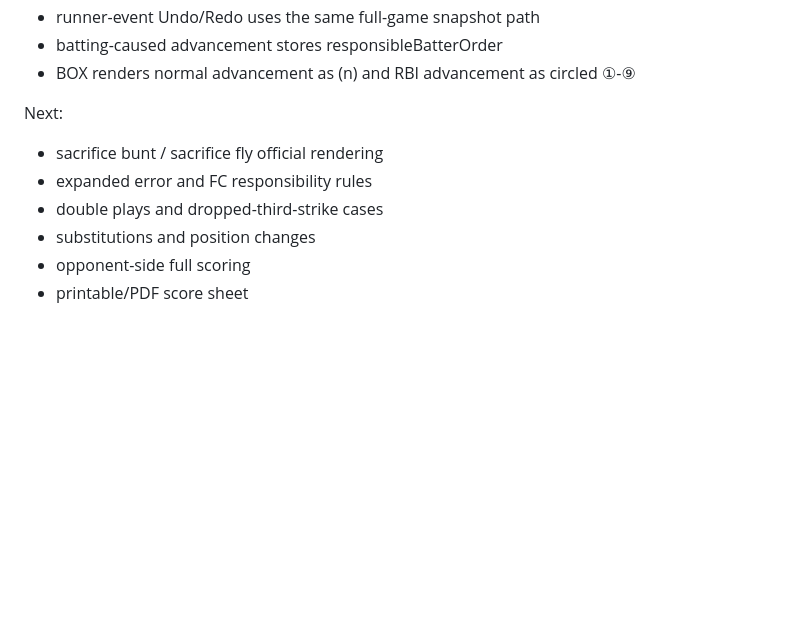
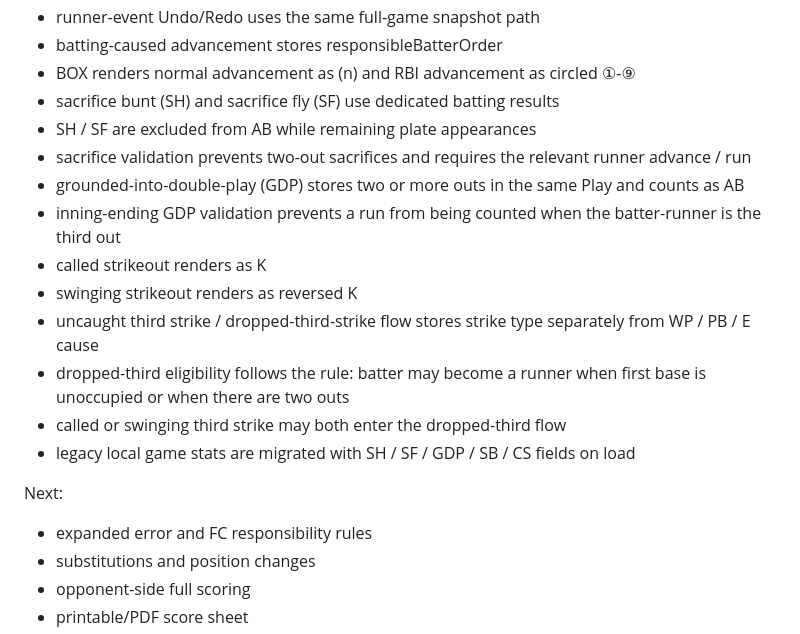
Before and after one commit to Mr-Gyushisama/-history-map-quiz, a Markdown page: ballnote-v0.3/SCOREBOOK_SPEC.md, the part around one of its changes. GitHub-like rendering; blank space fills up the shorter version.

```diff
--- a/ballnote-v0.3/SCOREBOOK_SPEC.md
+++ b/ballnote-v0.3/SCOREBOOK_SPEC.md
@@ -178,11 +204,20 @@ Added after reference-scorebook review:
 - runner-event Undo/Redo uses the same full-game snapshot path
 - batting-caused advancement stores responsibleBatterOrder
 - BOX renders normal advancement as (n) and RBI advancement as circled ①-⑨
+- sacrifice bunt (SH) and sacrifice fly (SF) use dedicated batting results
+- SH / SF are excluded from AB while remaining plate appearances
+- sacrifice validation prevents two-out sacrifices and requires the relevant runner advance / run
+- grounded-into-double-play (GDP) stores two or more outs in the same Play and counts as AB
+- inning-ending GDP validation prevents a run from being counted when the batter-runner is the third out
+- called strikeout renders as K
+- swinging strikeout renders as reversed K
+- uncaught third strike / dropped-third-strike flow stores strike type separately from WP / PB / E cause
+- dropped-third eligibility follows the rule: batter may become a runner when first base is unoccupied or when there are two outs
+- called or swinging third strike may both enter the dropped-third flow
+- legacy local game stats are migrated with SH / SF / GDP / SB / CS fields on load
 
 Next:
-- sacrifice bunt / sacrifice fly official rendering
 - expanded error and FC responsibility rules
-- double plays and dropped-third-strike cases
 - substitutions and position changes
 - opponent-side full scoring
 - printable/PDF score sheet
```
Also changed, not shown: other parts of ballnote-v0.3/SCOREBOOK_SPEC.md (+28 -2 lines).
